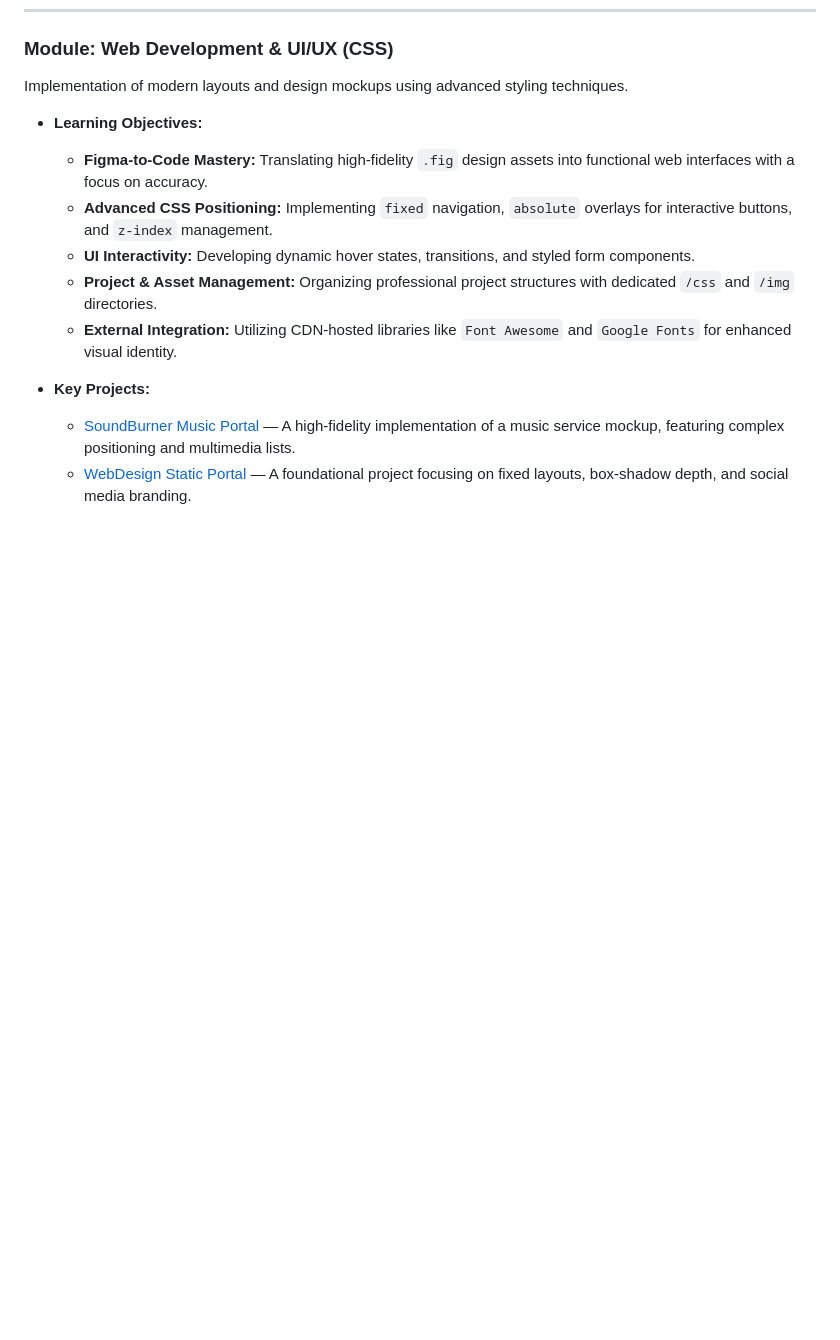
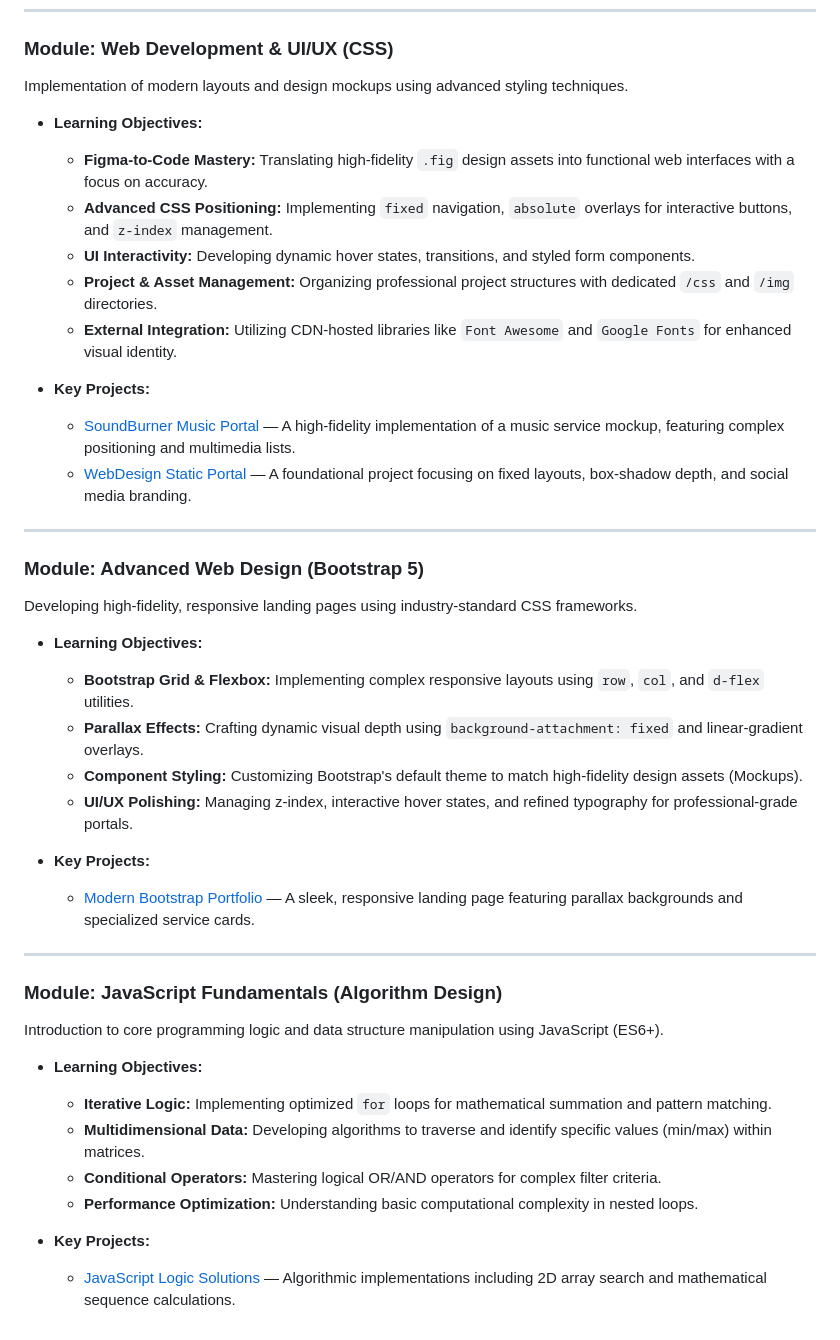
Before and after one commit to mariatupik/My-Python-Journey, a Markdown page: README.md, the part around one of its changes. Rendered like a GitHub page; blank space fills up the shorter version.

Commit message:
docs: update main README with exam solutions and new modules

```diff
--- a/README.md
+++ b/README.md
@@ -235,3 +248,31 @@ Implementation of modern layouts and design mockups using advanced styling techn
 * **Key Projects:**
     * [SoundBurner Music Portal](https://github.com/mariatupik/My-Python-Journey/tree/main/ItProger/SoundBurner-Music-Portal) — A high-fidelity implementation of a music service mockup, featuring complex positioning and multimedia lists.
     * [WebDesign Static Portal](https://github.com/mariatupik/My-Python-Journey/tree/main/ItProger/WebDesign-Static-Portal) — A foundational project focusing on fixed layouts, box-shadow depth, and social media branding.
+
+---
+
+### Module: Advanced Web Design (Bootstrap 5)
+Developing high-fidelity, responsive landing pages using industry-standard CSS frameworks.
+
+* **Learning Objectives:**
+    * **Bootstrap Grid & Flexbox:** Implementing complex responsive layouts using `row`, `col`, and `d-flex` utilities.
+    * **Parallax Effects:** Crafting dynamic visual depth using `background-attachment: fixed` and linear-gradient overlays.
+    * **Component Styling:** Customizing Bootstrap's default theme to match high-fidelity design assets (Mockups).
+    * **UI/UX Polishing:** Managing z-index, interactive hover states, and refined typography for professional-grade portals.
+
+* **Key Projects:**
+    * [Modern Bootstrap Portfolio](https://github.com/mariatupik/My-Python-Journey/tree/main/ItProger/modern-bootstrap-portfolio) — A sleek, responsive landing page featuring parallax backgrounds and specialized service cards.
+
+---
+
+### Module: JavaScript Fundamentals (Algorithm Design)
+Introduction to core programming logic and data structure manipulation using JavaScript (ES6+).
+
+* **Learning Objectives:**
+    * **Iterative Logic:** Implementing optimized `for` loops for mathematical summation and pattern matching.
+    * **Multidimensional Data:** Developing algorithms to traverse and identify specific values (min/max) within matrices.
+    * **Conditional Operators:** Mastering logical OR/AND operators for complex filter criteria.
+    * **Performance Optimization:** Understanding basic computational complexity in nested loops.
+
+* **Key Projects:**
+    * [JavaScript Logic Solutions](https://github.com/mariatupik/My-Python-Journey/blob/main/ItProger/solutions.js) — Algorithmic implementations including 2D array search and mathematical sequence calculations.
```
Also changed, not shown: other parts of README.md (+13 -0 lines).
